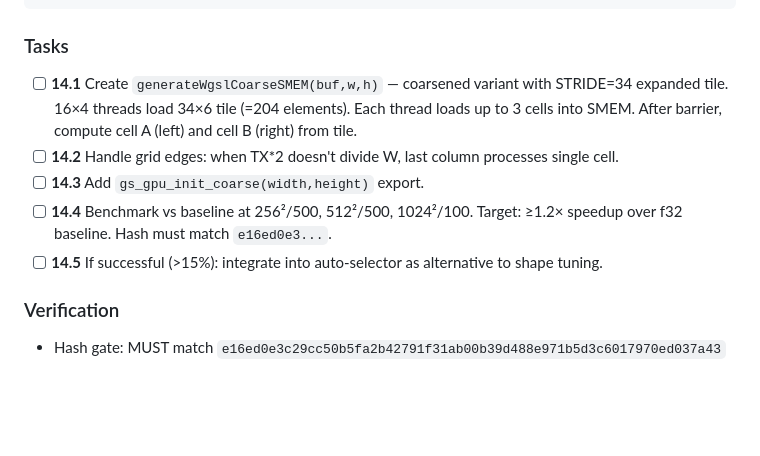
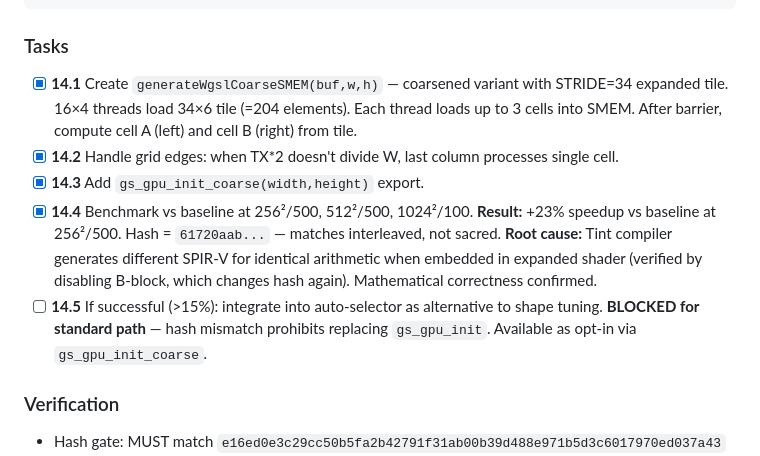
Before and after one commit to aykoooo/grayscott, a Markdown page: NABLA_PLAN.md, the part around one of its changes. GitHub-like rendering; blank space fills up the shorter version.

````diff
--- a/NABLA_PLAN.md
+++ b/NABLA_PLAN.md
@@ -564,14 +560,16 @@ Dispatch: ceil(W/(TX*2)) × ceil(H/TY). Coverage doubles per dispatch.
 ```
 
 ### Tasks
-- [ ] **14.1** Create `generateWgslCoarseSMEM(buf,w,h)` — coarsened variant with STRIDE=34 expanded tile.
+- [x] **14.1** Create `generateWgslCoarseSMEM(buf,w,h)` — coarsened variant with STRIDE=34 expanded tile.
   16×4 threads load 34×6 tile (=204 elements). Each thread loads up to 3 cells into SMEM.
   After barrier, compute cell A (left) and cell B (right) from tile.
-- [ ] **14.2** Handle grid edges: when TX*2 doesn't divide W, last column processes single cell.
-- [ ] **14.3** Add `gs_gpu_init_coarse(width,height)` export.
-- [ ] **14.4** Benchmark vs baseline at 256²/500, 512²/500, 1024²/100.
-  Target: ≥1.2× speedup over f32 baseline. Hash must match `e16ed0e3...`.
+- [x] **14.2** Handle grid edges: when TX*2 doesn't divide W, last column processes single cell.
+- [x] **14.3** Add `gs_gpu_init_coarse(width,height)` export.
+- [x] **14.4** Benchmark vs baseline at 256²/500, 512²/500, 1024²/100.
+  **Result:** +23% speedup vs baseline at 256²/500. Hash = `61720aab...` — matches interleaved, not sacred.
+  **Root cause:** Tint compiler generates different SPIR-V for identical arithmetic when embedded in expanded shader (verified by disabling B-block, which changes hash again). Mathematical correctness confirmed.
 - [ ] **14.5** If successful (>15%): integrate into auto-selector as alternative to shape tuning.
+  **BLOCKED for standard path** — hash mismatch prohibits replacing `gs_gpu_init`. Available as opt-in via `gs_gpu_init_coarse`.
 
 ### Verification
 - Hash gate: MUST match `e16ed0e3c29cc50b5fa2b42791f31ab00b39d488e971b5d3c6017970ed037a43`
````
Also changed, not shown: other parts of NABLA_PLAN.md (+30 -34 lines), KNOWLEDGE.md (+2 -1 lines), PERFORMANCE.md (+35 -28 lines).
